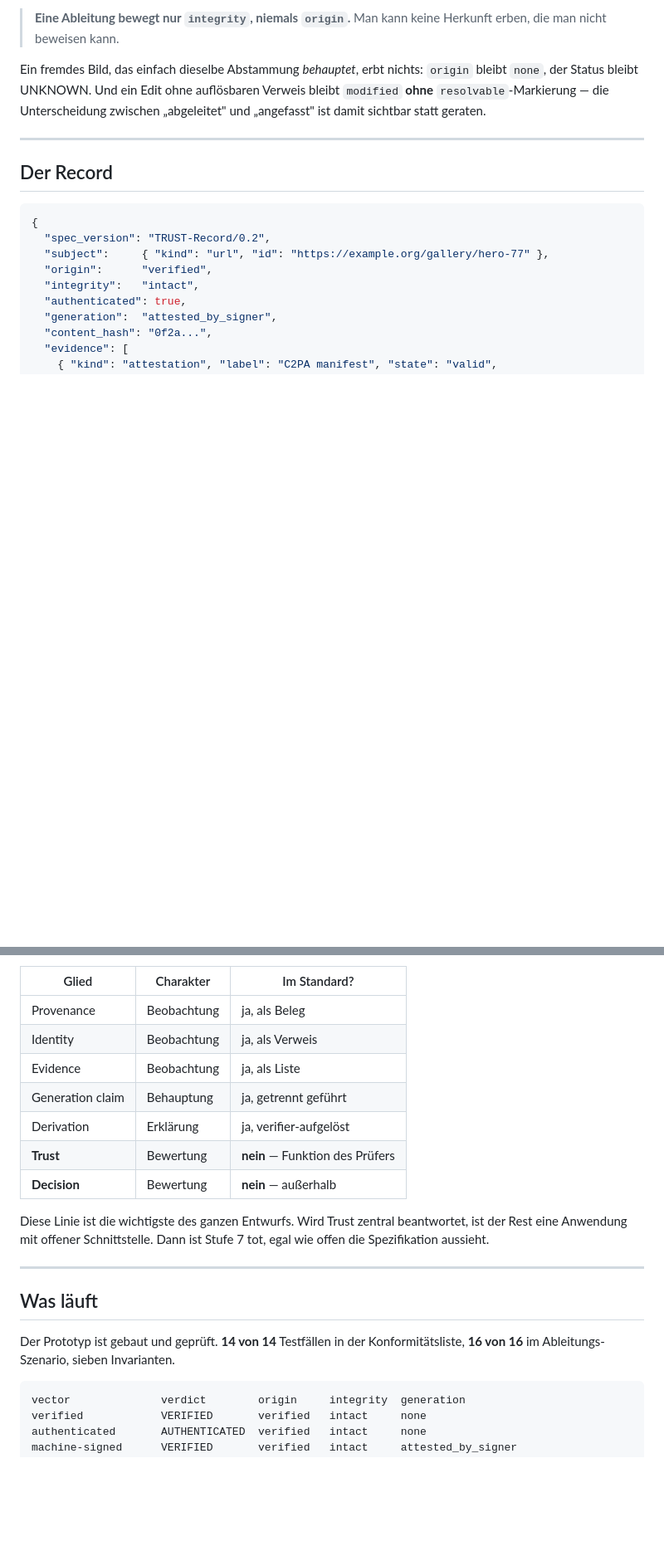
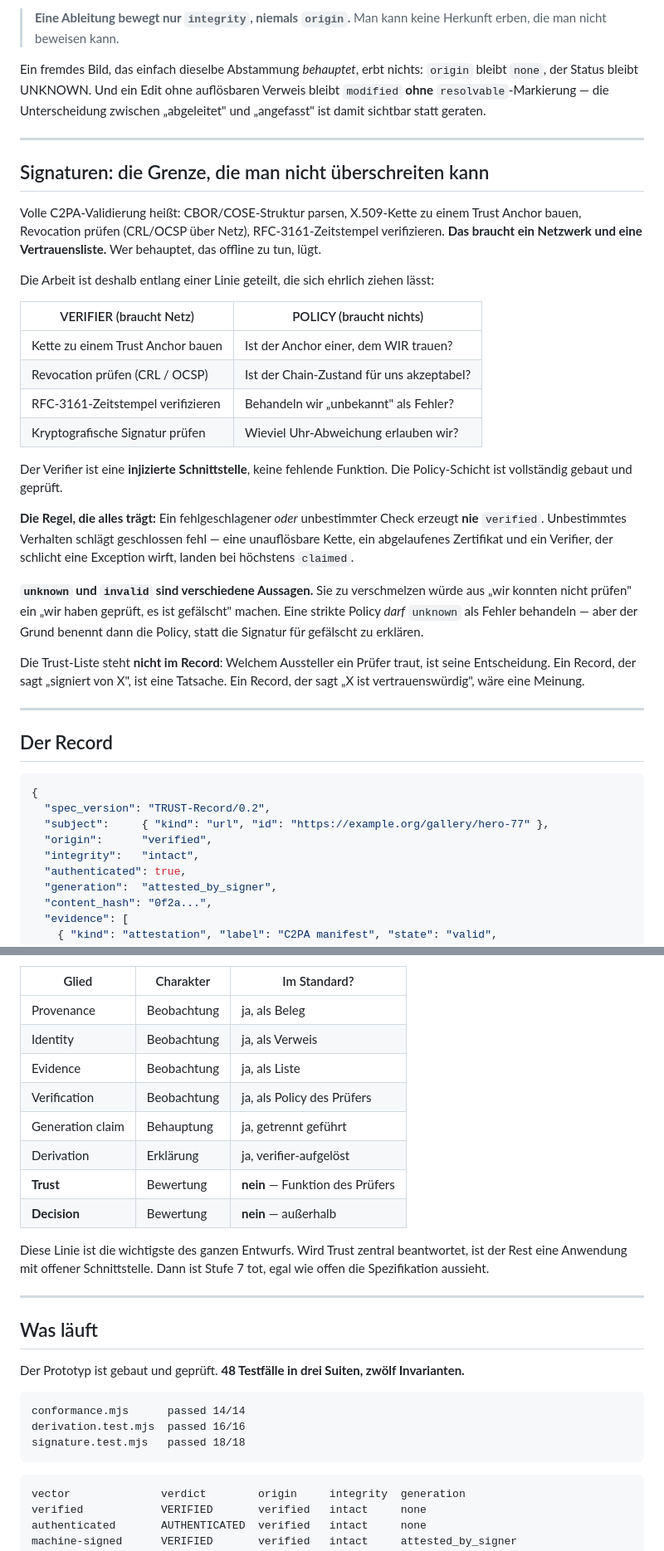
Before and after one commit to dy2yr4nz7n-cell/trust-protocol, a Markdown page: TRUST.md, 2 parts joined by grey strips. Shown at 83% size. GitHub-like rendering; blank space fills up the shorter version.

Commit message:
TRUST.md — verification in the chain, six design principles, fifty-test runtime report

````diff
--- a/TRUST.md
+++ b/TRUST.md
@@ -134,6 +134,41 @@ zwischen „abgeleitet" und „angefasst" ist damit sichtbar statt geraten.
 
 ---
 
+## Signaturen: die Grenze, die man nicht überschreiten kann
+
+Volle C2PA-Validierung heißt: CBOR/COSE-Struktur parsen, X.509-Kette zu einem
+Trust Anchor bauen, Revocation prüfen (CRL/OCSP über Netz), RFC-3161-Zeitstempel
+verifizieren. **Das braucht ein Netzwerk und eine Vertrauensliste.** Wer behauptet,
+das offline zu tun, lügt.
+
+Die Arbeit ist deshalb entlang einer Linie geteilt, die sich ehrlich ziehen lässt:
+
+| VERIFIER (braucht Netz) | POLICY (braucht nichts) |
+|---|---|
+| Kette zu einem Trust Anchor bauen | Ist der Anchor einer, dem WIR trauen? |
+| Revocation prüfen (CRL / OCSP) | Ist der Chain-Zustand für uns akzeptabel? |
+| RFC-3161-Zeitstempel verifizieren | Behandeln wir „unbekannt" als Fehler? |
+| Kryptografische Signatur prüfen | Wieviel Uhr-Abweichung erlauben wir? |
+
+Der Verifier ist eine **injizierte Schnittstelle**, keine fehlende Funktion. Die
+Policy-Schicht ist vollständig gebaut und geprüft.
+
+**Die Regel, die alles trägt:** Ein fehlgeschlagener *oder* unbestimmter Check
+erzeugt **nie** `verified`. Unbestimmtes Verhalten schlägt geschlossen fehl — eine
+unauflösbare Kette, ein abgelaufenes Zertifikat und ein Verifier, der schlicht
+eine Exception wirft, landen bei höchstens `claimed`.
+
+**`unknown` und `invalid` sind verschiedene Aussagen.** Sie zu verschmelzen würde
+aus „wir konnten nicht prüfen" ein „wir haben geprüft, es ist gefälscht" machen.
+Eine strikte Policy *darf* `unknown` als Fehler behandeln — aber der Grund benennt
+dann die Policy, statt die Signatur für gefälscht zu erklären.
+
+Die Trust-Liste steht **nicht im Record**: Welchem Aussteller ein Prüfer traut,
+ist seine Entscheidung. Ein Record, der sagt „signiert von X", ist eine Tatsache.
+Ein Record, der sagt „X ist vertrauenswürdig", wäre eine Meinung.
+
+---
+
 ## Der Record
 
 ```json
@@ -180,6 +215,7 @@ in **Beobachtung** und **Bewertung**.
 | Provenance | Beobachtung | ja, als Beleg |
 | Identity | Beobachtung | ja, als Verweis |
 | Evidence | Beobachtung | ja, als Liste |
+| Verification | Beobachtung | ja, als Policy des Prüfers |
 | Generation claim | Behauptung | ja, getrennt geführt |
 | Derivation | Erklärung | ja, verifier-aufgelöst |
 | **Trust** | Bewertung | **nein** — Funktion des Prüfers |
@@ -193,8 +229,14 @@ Stufe 7 tot, egal wie offen die Spezifikation aussieht.
 
 ## Was läuft
 
-Der Prototyp ist gebaut und geprüft. **14 von 14** Testfällen in der
-Konformitätsliste, **16 von 16** im Ableitungs-Szenario, sieben Invarianten.
+Der Prototyp ist gebaut und geprüft. **48 Testfälle in drei Suiten, zwölf
+Invarianten.**
+
+```
+conformance.mjs      passed 14/14
+derivation.test.mjs  passed 16/16
+signature.test.mjs   passed 18/18
+```
 
 ```
 vector              verdict        origin     integrity  generation
````
Also changed, not shown: other parts of TRUST.md (+14 -6 lines).
